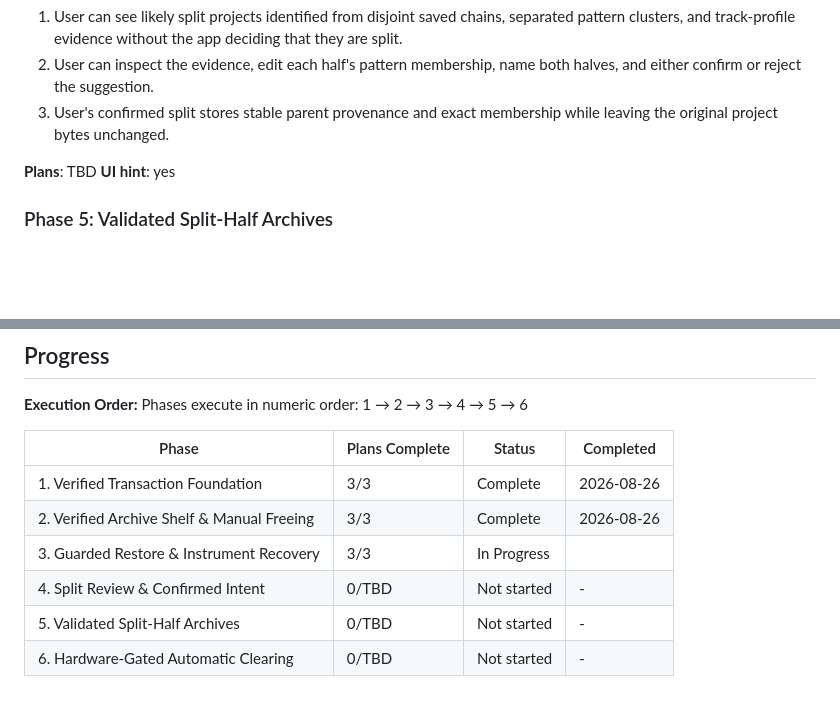
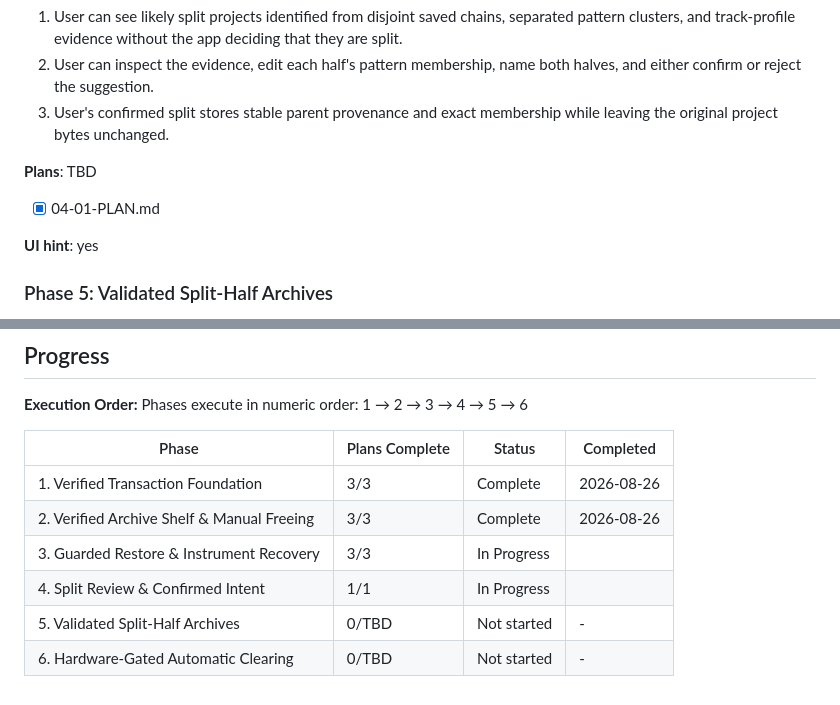
Before and after one commit to dougal441/opztrackmanager, a Markdown page: .planning/ROADMAP.md, 2 parts joined by grey strips. Rendered like a GitHub page; blank space fills up the shorter version.

Commit message:
docs(04): record split review completion

```diff
--- a/.planning/ROADMAP.md
+++ b/.planning/ROADMAP.md
@@ -123,6 +123,9 @@ Plans:
   3. User's confirmed split stores stable parent provenance and exact membership while leaving the original project bytes unchanged.
 
 **Plans**: TBD
+
+- [x] 04-01-PLAN.md
+
 **UI hint**: yes
 
 ### Phase 5: Validated Split-Half Archives
@@ -163,6 +166,6 @@ Phases execute in numeric order: 1 → 2 → 3 → 4 → 5 → 6
 | 1. Verified Transaction Foundation | 3/3 | Complete    | 2026-08-26 |
 | 2. Verified Archive Shelf & Manual Freeing | 3/3 | Complete    | 2026-08-26 |
 | 3. Guarded Restore & Instrument Recovery | 3/3 | In Progress|  |
-| 4. Split Review & Confirmed Intent | 0/TBD | Not started | - |
+| 4. Split Review & Confirmed Intent | 1/1 | In Progress|  |
 | 5. Validated Split-Half Archives | 0/TBD | Not started | - |
 | 6. Hardware-Gated Automatic Clearing | 0/TBD | Not started | - |
```
